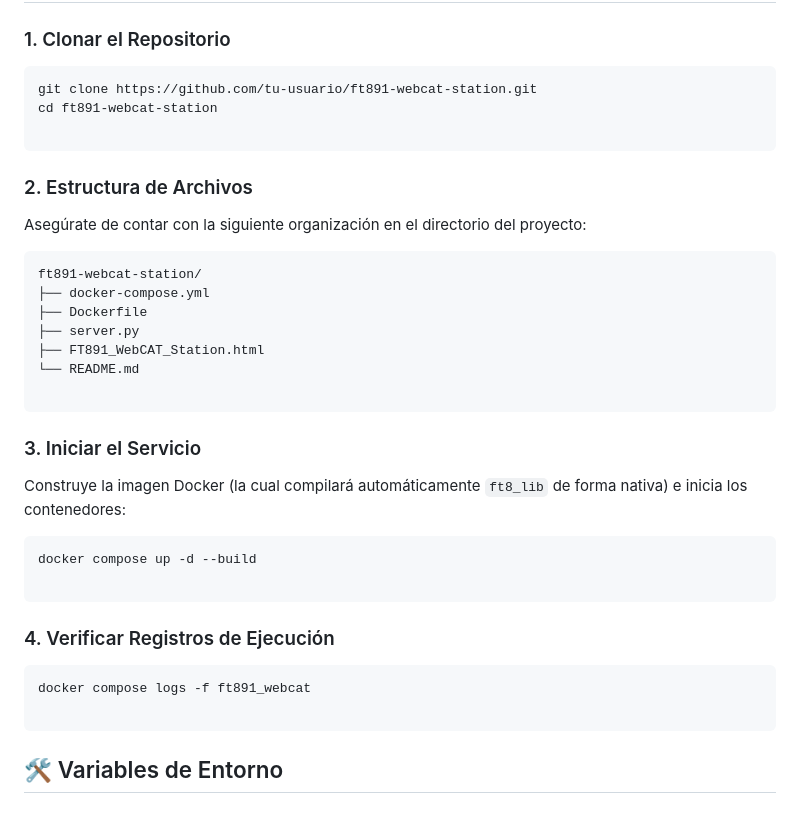
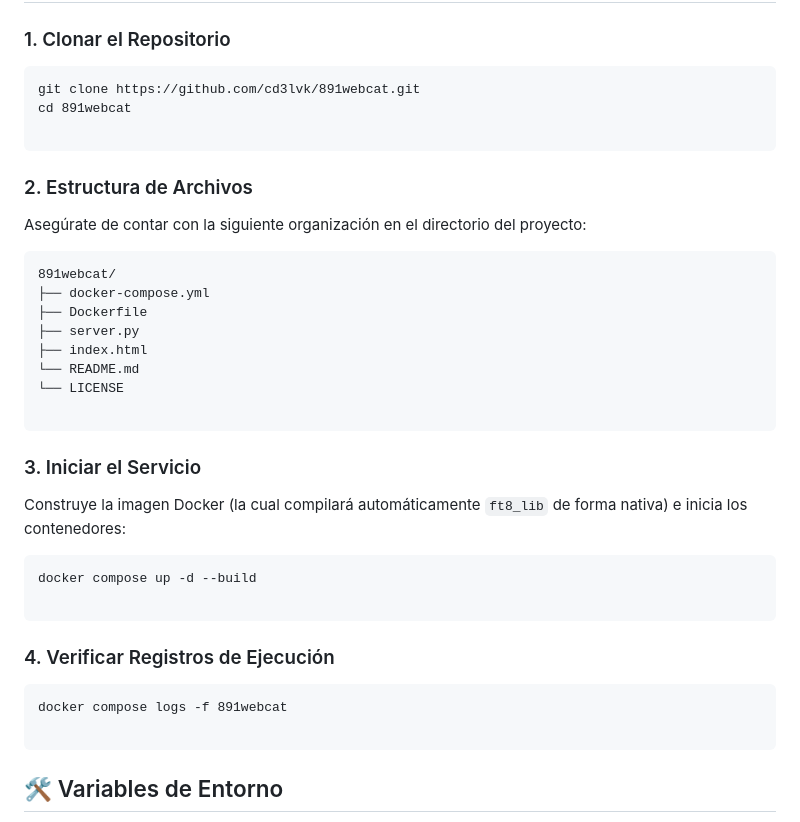
Before and after one commit to 3lvk/891webcat, a Markdown page: README.md, the part around the change. Rendered like a GitHub page.

````diff
--- a/README.md
+++ b/README.md
@@ -170,8 +170,8 @@ Presiona la tecla `[F]` de forma prolongada para ingresar a la configuración de
 ### 1. Clonar el Repositorio
 
 ```
-git clone https://github.com/tu-usuario/ft891-webcat-station.git
-cd ft891-webcat-station
+git clone https://github.com/cd3lvk/891webcat.git
+cd 891webcat
 
 ```
 
@@ -180,12 +180,13 @@ cd ft891-webcat-station
 Asegúrate de contar con la siguiente organización en el directorio del proyecto:
 
 ```
-ft891-webcat-station/
+891webcat/
 ├── docker-compose.yml
 ├── Dockerfile
 ├── server.py
-├── FT891_WebCAT_Station.html
+├── index.html
 └── README.md
+└── LICENSE
 
 ```
 
@@ -201,7 +202,7 @@ docker compose up -d --build
 ### 4. Verificar Registros de Ejecución
 
 ```
-docker compose logs -f ft891_webcat
+docker compose logs -f 891webcat
 
 ```
 ## 🛠️ Variables de Entorno
````
